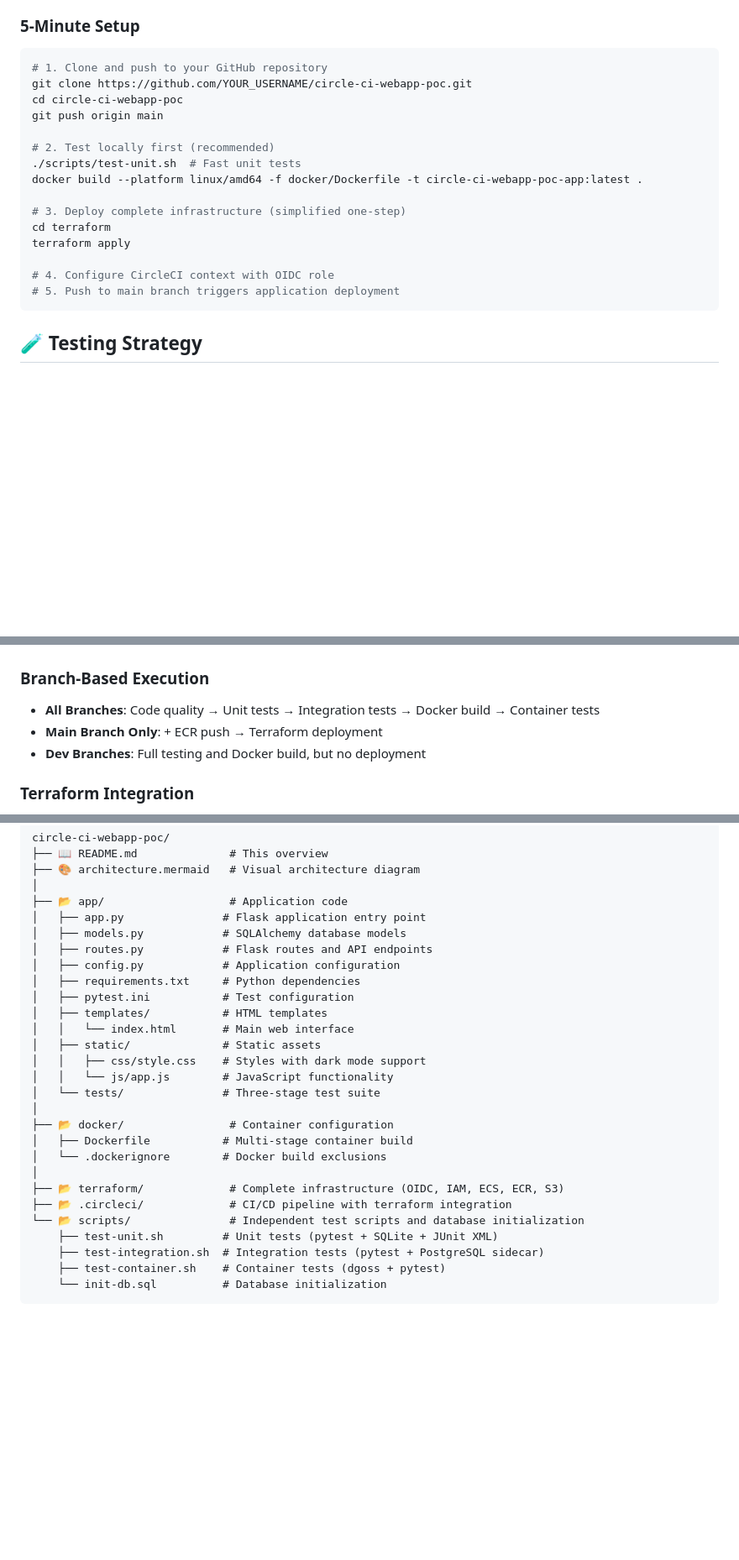
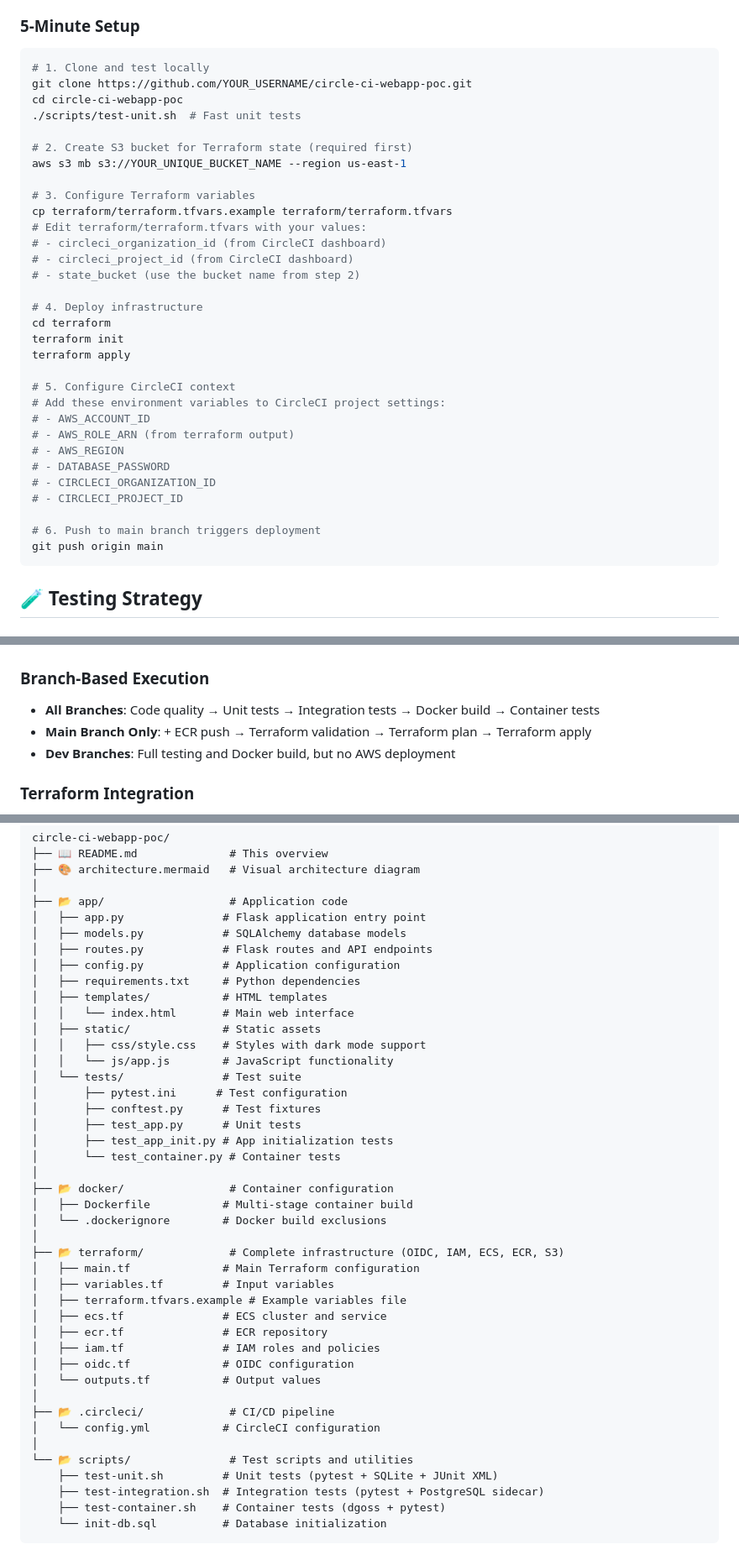
Before and after one commit to JoeStratton/circle-ci-webapp-poc, a Markdown page: README.md, 3 parts joined by grey strips. Shown: that part at 84% size. Drawn GitHub-style; blank space fills up the shorter version.

````diff
--- a/README.md
+++ b/README.md
@@ -43,21 +43,37 @@ GitHub → CircleCI → AWS ECS (Flask + PostgreSQL Sidecars)
 
 ### 5-Minute Setup
 ```bash
-# 1. Clone and push to your GitHub repository
+# 1. Clone and test locally
 git clone https://github.com/YOUR_USERNAME/circle-ci-webapp-poc.git
 cd circle-ci-webapp-poc
-git push origin main
+./scripts/test-unit.sh  # Fast unit tests
 
-# 2. Test locally first (recommended)
-./scripts/test-unit.sh  # Fast unit tests
-docker build --platform linux/amd64 -f docker/Dockerfile -t circle-ci-webapp-poc-app:latest .
+# 2. Create S3 bucket for Terraform state (required first)
+aws s3 mb s3://YOUR_UNIQUE_BUCKET_NAME --region us-east-1
 
-# 3. Deploy complete infrastructure (simplified one-step)
+# 3. Configure Terraform variables
+cp terraform/terraform.tfvars.example terraform/terraform.tfvars
+# Edit terraform/terraform.tfvars with your values:
+# - circleci_organization_id (from CircleCI dashboard)
+# - circleci_project_id (from CircleCI dashboard)
+# - state_bucket (use the bucket name from step 2)
+
+# 4. Deploy infrastructure
 cd terraform
+terraform init
 terraform apply
 
-# 4. Configure CircleCI context with OIDC role
-# 5. Push to main branch triggers application deployment
+# 5. Configure CircleCI context
+# Add these environment variables to CircleCI project settings:
+# - AWS_ACCOUNT_ID
+# - AWS_ROLE_ARN (from terraform output)
+# - AWS_REGION
+# - DATABASE_PASSWORD
+# - CIRCLECI_ORGANIZATION_ID
+# - CIRCLECI_PROJECT_ID
+
+# 6. Push to main branch triggers deployment
+git push origin main
 ```
 
 ## 🧪 Testing Strategy
@@ -91,8 +107,8 @@ terraform apply
 
 ### Branch-Based Execution
 - **All Branches**: Code quality → Unit tests → Integration tests → Docker build → Container tests
-- **Main Branch Only**: + ECR push → Terraform deployment
-- **Dev Branches**: Full testing and Docker build, but no deployment
+- **Main Branch Only**: + ECR push → Terraform validation → Terraform plan → Terraform apply
+- **Dev Branches**: Full testing and Docker build, but no AWS deployment
 
 ### Terraform Integration
 - **Format Check**: `terraform fmt -check` validates code formatting
@@ -160,21 +176,36 @@ circle-ci-webapp-poc/
 │   ├── routes.py            # Flask routes and API endpoints
 │   ├── config.py            # Application configuration
 │   ├── requirements.txt     # Python dependencies
-│   ├── pytest.ini           # Test configuration
 │   ├── templates/           # HTML templates
 │   │   └── index.html       # Main web interface
 │   ├── static/              # Static assets
 │   │   ├── css/style.css    # Styles with dark mode support
 │   │   └── js/app.js        # JavaScript functionality
-│   └── tests/               # Three-stage test suite
+│   └── tests/               # Test suite
+│       ├── pytest.ini      # Test configuration
+│       ├── conftest.py      # Test fixtures
+│       ├── test_app.py      # Unit tests
+│       ├── test_app_init.py # App initialization tests
+│       └── test_container.py # Container tests
 │
 ├── 📂 docker/                # Container configuration
 │   ├── Dockerfile           # Multi-stage container build
 │   └── .dockerignore        # Docker build exclusions
 │
 ├── 📂 terraform/             # Complete infrastructure (OIDC, IAM, ECS, ECR, S3)
-├── 📂 .circleci/             # CI/CD pipeline with terraform integration
-└── 📂 scripts/               # Independent test scripts and database initialization
+│   ├── main.tf              # Main Terraform configuration
+│   ├── variables.tf         # Input variables
+│   ├── terraform.tfvars.example # Example variables file
+│   ├── ecs.tf               # ECS cluster and service
+│   ├── ecr.tf               # ECR repository
+│   ├── iam.tf               # IAM roles and policies
+│   ├── oidc.tf              # OIDC configuration
+│   └── outputs.tf           # Output values
+│
+├── 📂 .circleci/             # CI/CD pipeline
+│   └── config.yml           # CircleCI configuration
+│
+└── 📂 scripts/               # Test scripts and utilities
     ├── test-unit.sh         # Unit tests (pytest + SQLite + JUnit XML)
     ├── test-integration.sh  # Integration tests (pytest + PostgreSQL sidecar)
     ├── test-container.sh    # Container tests (dgoss + pytest)
````
